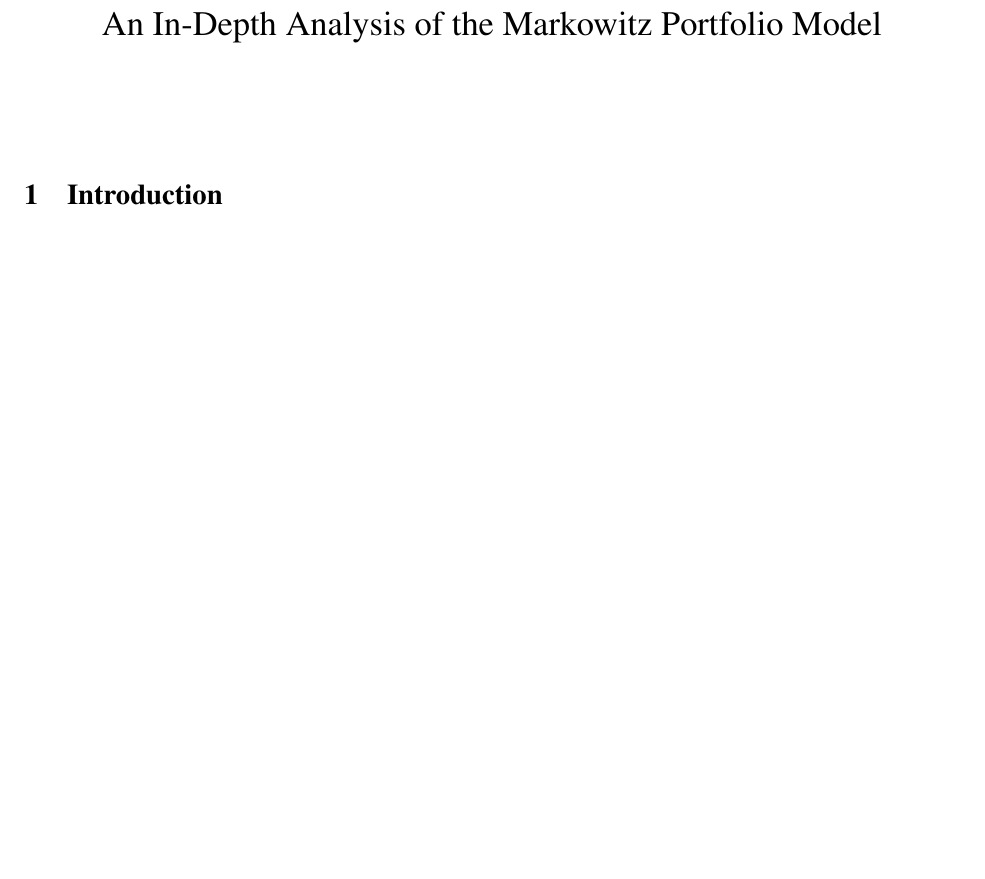
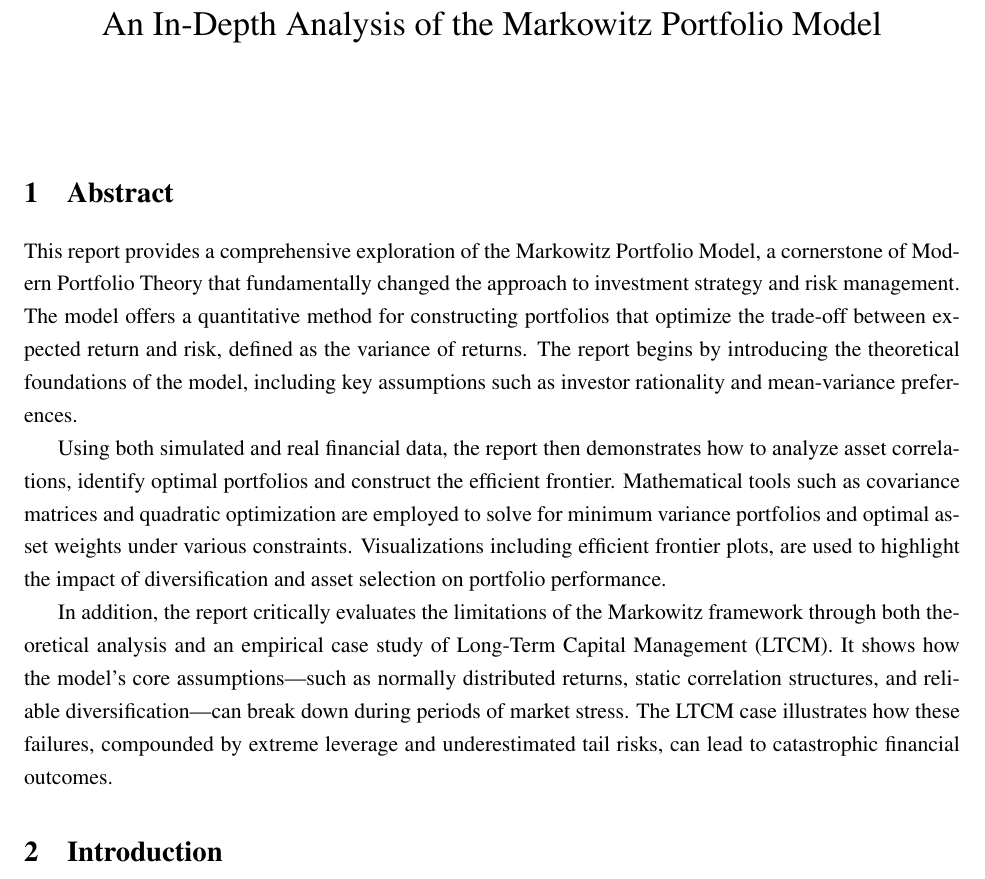
Before and after one commit to chrisyan04/STAC58-Report, a LaTeX document (STAC58-Report.tex): part of page 1 of 12 before the commit and part of page 1 of 13 after it, cut so that both start at the same text, the shorter picture padded with empty space. Compiled offline with pdfLaTeX.

Commit message:
feat: Abstract part added

```diff
--- a/STAC58-Report.tex
+++ b/STAC58-Report.tex
@@ -28,6 +28,14 @@
 \author{}
 \date{}
 \maketitle
+
+\section{Abstract}
+This report provides a comprehensive exploration of the Markowitz Portfolio Model, a cornerstone of Modern Portfolio Theory that fundamentally changed the approach to investment strategy and risk management. The model offers a quantitative method for constructing portfolios that optimize the trade-off between expected return and risk, defined as the variance of returns. The report begins by introducing the theoretical foundations of the model, including key assumptions such as investor rationality and mean-variance preferences.
+
+Using both simulated and real financial data, the report then demonstrates how to analyze asset correlations, identify optimal portfolios and construct the efficient frontier. Mathematical tools such as covariance matrices and quadratic optimization are employed to solve for minimum variance portfolios and optimal asset weights under various constraints. Visualizations including efficient frontier plots, are used to highlight the impact of diversification and asset selection on portfolio performance.
+
+In addition, the report critically evaluates the limitations of the Markowitz framework through both theoretical analysis and an empirical case study of Long-Term Capital Management (LTCM). It shows how the model’s core assumptions—such as normally distributed returns, static correlation structures, and reliable diversification—can break down during periods of market stress. The LTCM case illustrates how these failures, compounded by extreme leverage and underestimated tail risks, can lead to catastrophic financial outcomes.
+
 
 \section{Introduction}
 The Markowitz Portfolio Model, also known as Modern Portfolio Theory (MPT), revolutionized the field of finance by introducing a quantitative framework for portfolio construction (Markowitz, 1952). This model provides investors with a systematic approach to selecting a combination of assets that optimizes the trade-off between risk and return. By incorporating diversification and assessing asset correlations, investors can potentially lower overall portfolio risk while achieving desirable returns (Encyclopaedia Britannica, n.d.; Markowitz, 1952).
```
Also changed, not shown: STAC58-Report.pdf.
